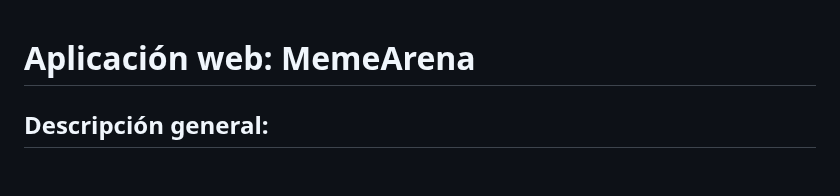
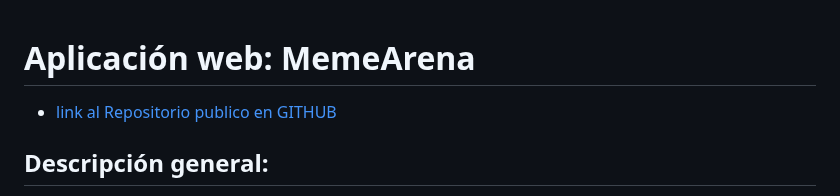
Before and after one commit to juanko6/memearena, a Markdown page: README.md, the part around the change. Rendered like a GitHub page; blank space fills up the shorter version.

Commit message:
actualizando README agregando link a repo publico en github

```diff
--- a/README.md
+++ b/README.md
@@ -1,4 +1,6 @@
 # Aplicación web: MemeArena
+
+- [link al Repositorio publico en GITHUB](https://github.com/juanko6/memearena/)
 
 ## Descripción general:
 
```
